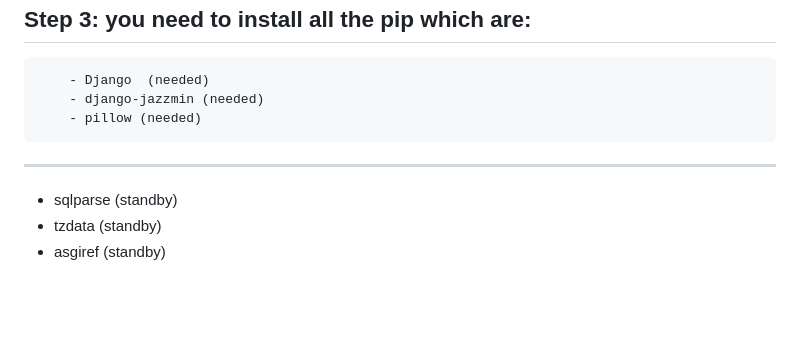
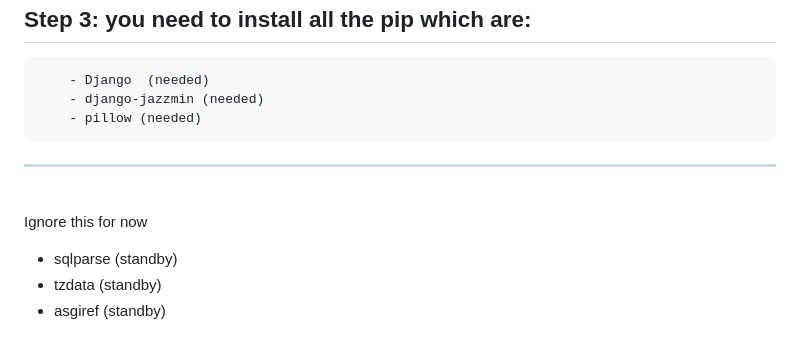
Before and after one commit to ChewShen/Software-engine, a Markdown page: README.md, the part around the change. Rendered like a GitHub page; blank space fills up the shorter version.

```diff
--- a/README.md
+++ b/README.md
@@ -18,6 +18,7 @@ Step 3: you need to install all the pip which are:
 
 -------------------------------------------
 
+<br/>Ignore this for now
 - sqlparse (standby)
 - tzdata (standby)
 - asgiref (standby)
```
